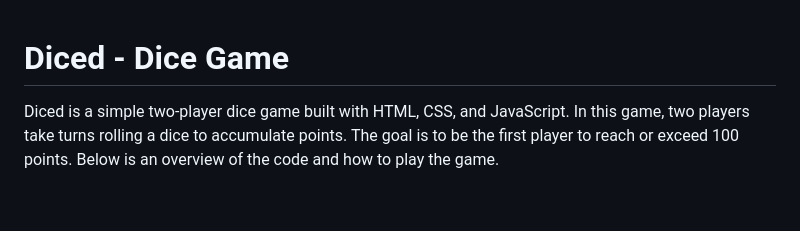
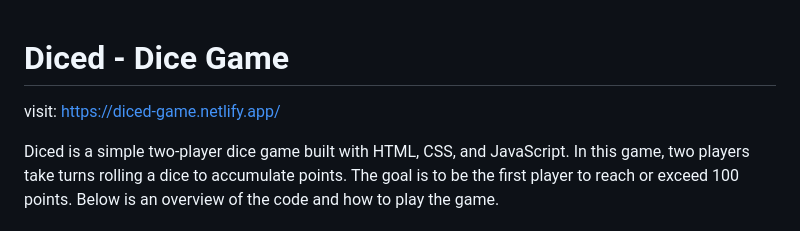
Before and after one commit to ahanafasir/dice-game, a Markdown page: README.md, the part around the change. Rendered like a GitHub page; blank space fills up the shorter version.

Commit message:
first deployment changes

```diff
--- a/README.md
+++ b/README.md
@@ -1,4 +1,6 @@
 # Diced - Dice Game
+
+visit: https://diced-game.netlify.app/
 
 Diced is a simple two-player dice game built with HTML, CSS, and JavaScript. In this game, two players take turns rolling a dice to accumulate points. The goal is to be the first player to reach or exceed 100 points. Below is an overview of the code and how to play the game.
 
```
